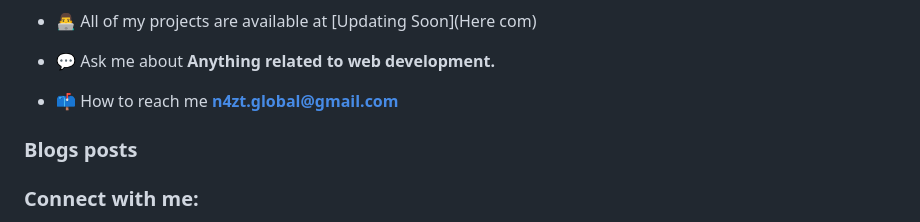
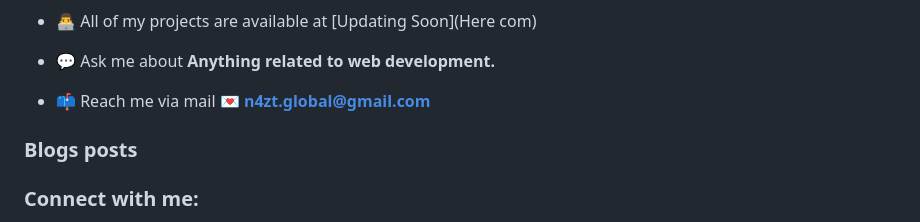
Before and after one commit to almamun80git/almamun80git, a Markdown page: README.md, the part around the change. Rendered like a GitHub page.

```diff
--- a/README.md
+++ b/README.md
@@ -16,7 +16,7 @@
 
 - 💬 Ask me about **Anything related to web development.**
 
-- 📫 How to reach me **n4zt.global@gmail.com**
+- 📫 Reach me via mail 💌 **n4zt.global@gmail.com**
 
 ### Blogs posts
 <!-- BLOG-POST-LIST:START -->
```
